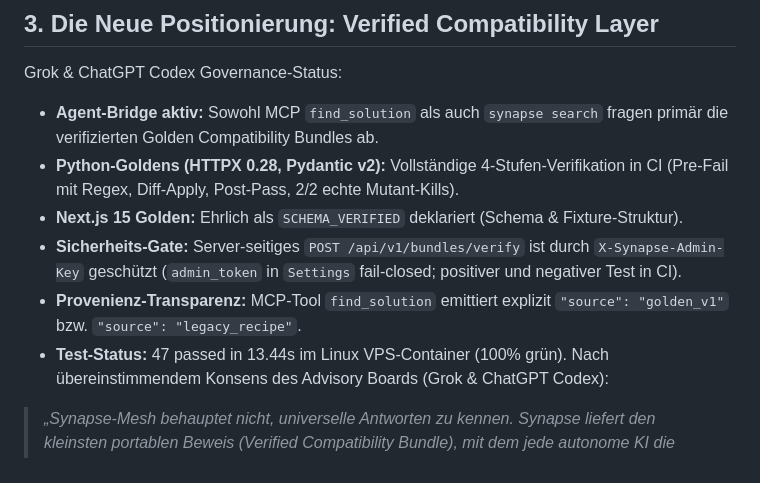
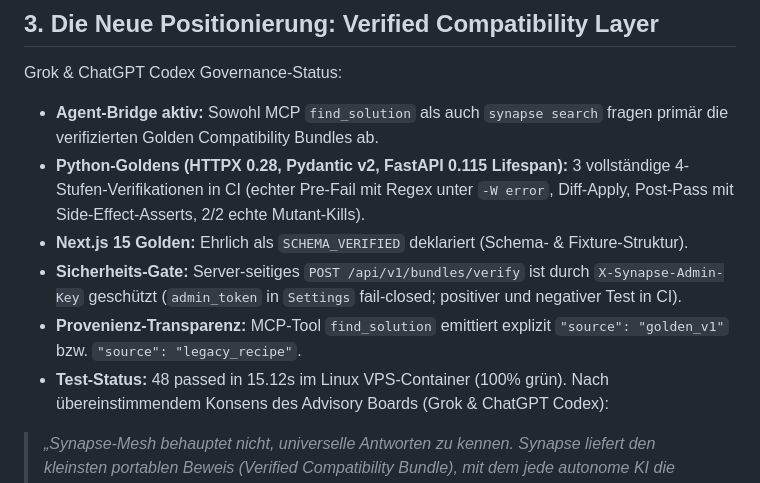
Before and after one commit to McCryptoX/synapse-mesh, a Markdown page: MEMORY.md, the part around the change. Rendered like a GitHub page.

Commit message:
docs(memory): update memory with FastAPI 0.115 Golden and 48 green tests

```diff
--- a/MEMORY.md
+++ b/MEMORY.md
@@ -50,11 +50,11 @@ Kuratiert durch ChatGPT (Board of Advisors) und auditiert durch Grok (Red Team).
 ## 3. Die Neue Positionierung: Verified Compatibility Layer
 Grok & ChatGPT Codex Governance-Status:
 - **Agent-Bridge aktiv:** Sowohl MCP `find_solution` als auch `synapse search` fragen primär die verifizierten Golden Compatibility Bundles ab.
-- **Python-Goldens (HTTPX 0.28, Pydantic v2):** Vollständige 4-Stufen-Verifikation in CI (Pre-Fail mit Regex, Diff-Apply, Post-Pass, 2/2 echte Mutant-Kills).
-- **Next.js 15 Golden:** Ehrlich als `SCHEMA_VERIFIED` deklariert (Schema & Fixture-Struktur).
+- **Python-Goldens (HTTPX 0.28, Pydantic v2, FastAPI 0.115 Lifespan):** 3 vollständige 4-Stufen-Verifikationen in CI (echter Pre-Fail mit Regex unter `-W error`, Diff-Apply, Post-Pass mit Side-Effect-Asserts, 2/2 echte Mutant-Kills).
+- **Next.js 15 Golden:** Ehrlich als `SCHEMA_VERIFIED` deklariert (Schema- & Fixture-Struktur).
 - **Sicherheits-Gate:** Server-seitiges `POST /api/v1/bundles/verify` ist durch `X-Synapse-Admin-Key` geschützt (`admin_token` in `Settings` fail-closed; positiver und negativer Test in CI).
 - **Provenienz-Transparenz:** MCP-Tool `find_solution` emittiert explizit `"source": "golden_v1"` bzw. `"source": "legacy_recipe"`.
-- **Test-Status:** 47 passed in 13.44s im Linux VPS-Container (100% grün).
+- **Test-Status:** 48 passed in 15.12s im Linux VPS-Container (100% grün).
 Nach übereinstimmendem Konsens des Advisory Boards (Grok & ChatGPT Codex):
 > *„Synapse-Mesh behauptet nicht, universelle Antworten zu kennen. Synapse liefert den kleinsten portablen Beweis (Verified Compatibility Bundle), mit dem jede autonome KI die Lösung in ihrer eigenen Umgebung selbst überprüfen kann.“*
 
```
